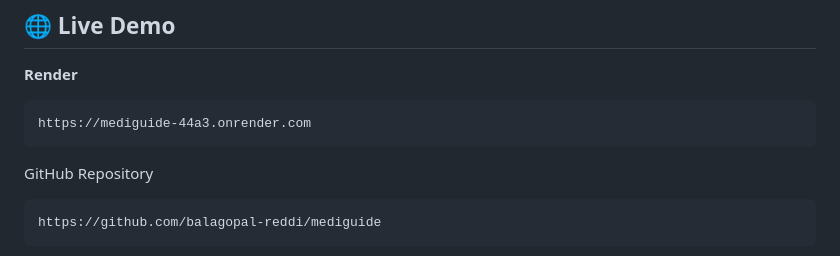
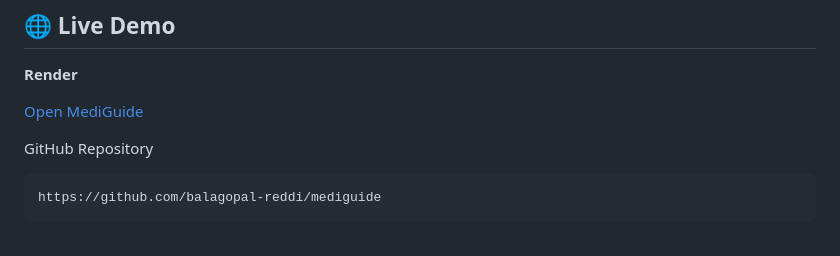
Before and after one commit to balagopal-reddi/mediguide, a Markdown page: README.md, the part around the change. Rendered like a GitHub page.

````diff
--- a/README.md
+++ b/README.md
@@ -184,9 +184,7 @@ screenshots/login.png
 
 **Render**
 
-```
-https://mediguide-44a3.onrender.com
-```
+[Open MediGuide](https://mediguide-44a3.onrender.com)
 
 GitHub Repository
 
````
